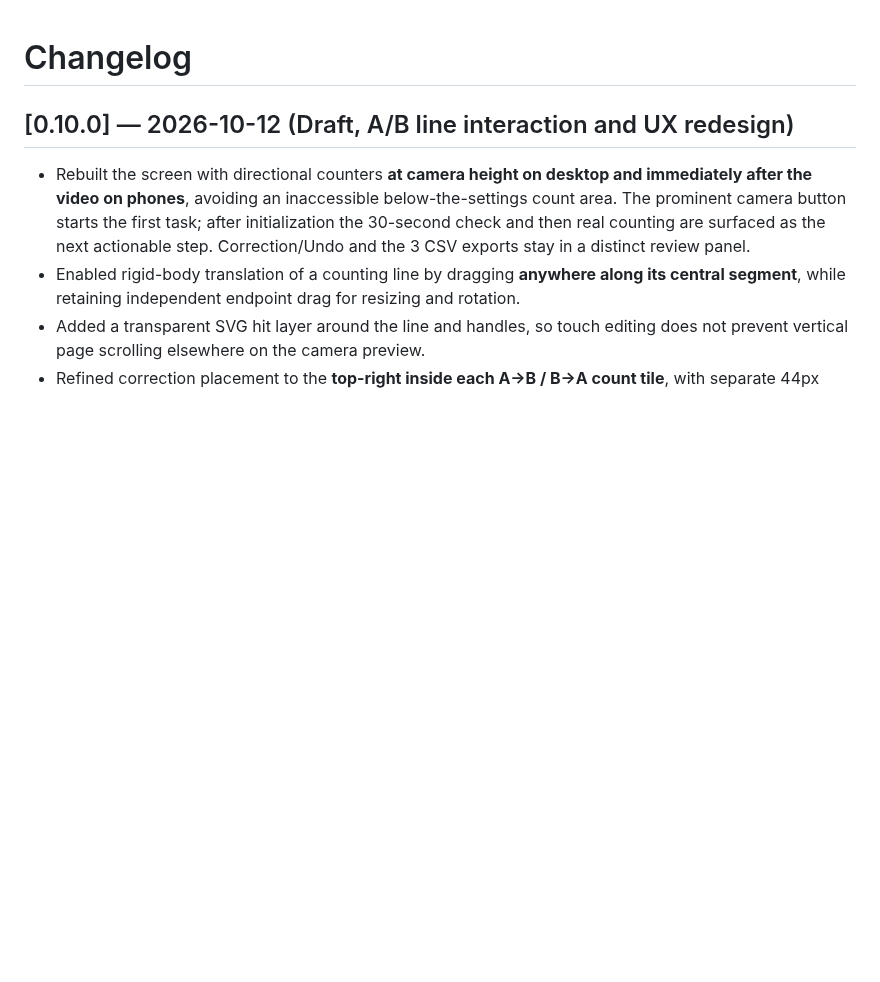
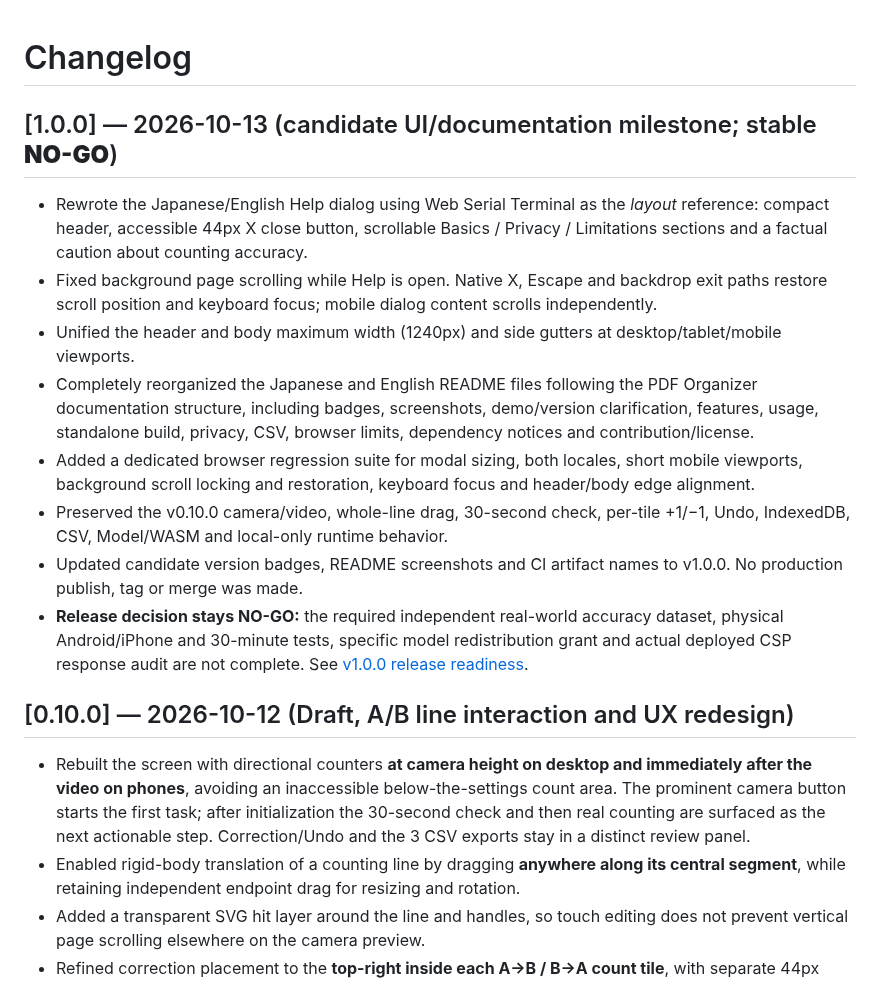
Before and after one commit to ttomohisa/htmlapps-passage-counter, a Markdown page: CHANGELOG.md, the part around the change. GitHub-like rendering; blank space fills up the shorter version.

Commit message:
docs(v1.0.0): changelog for final modal/width/README review without claiming release approval

```diff
--- a/CHANGELOG.md
+++ b/CHANGELOG.md
@@ -1,4 +1,16 @@
 # Changelog
+
+## [1.0.0] — 2026-10-13 (candidate UI/documentation milestone; stable **NO-GO**)
+
+- Rewrote the Japanese/English Help dialog using Web Serial Terminal as the *layout* reference: compact header, accessible 44px X close button, scrollable Basics / Privacy / Limitations sections and a factual caution about counting accuracy.
+- Fixed background page scrolling while Help is open. Native X, Escape and backdrop exit paths restore scroll position and keyboard focus; mobile dialog content scrolls independently.
+- Unified the header and body maximum width (1240px) and side gutters at desktop/tablet/mobile viewports.
+- Completely reorganized the Japanese and English README files following the PDF Organizer documentation structure, including badges, screenshots, demo/version clarification, features, usage, standalone build, privacy, CSV, browser limits, dependency notices and contribution/license.
+- Added a dedicated browser regression suite for modal sizing, both locales, short mobile viewports, background scroll locking and restoration, keyboard focus and header/body edge alignment.
+- Preserved the v0.10.0 camera/video, whole-line drag, 30-second check, per-tile +1/−1, Undo, IndexedDB, CSV, Model/WASM and local-only runtime behavior.
+- Updated candidate version badges, README screenshots and CI artifact names to v1.0.0. No production publish, tag or merge was made.
+- **Release decision stays NO-GO:** the required independent real-world accuracy dataset, physical Android/iPhone and 30-minute tests, specific model redistribution grant and actual deployed CSP response audit are not complete. See [v1.0.0 release readiness](docs/RELEASE_READINESS_v1.0.0.md).
+
 
 ## [0.10.0] — 2026-10-12 (Draft, A/B line interaction and UX redesign)
 
```
